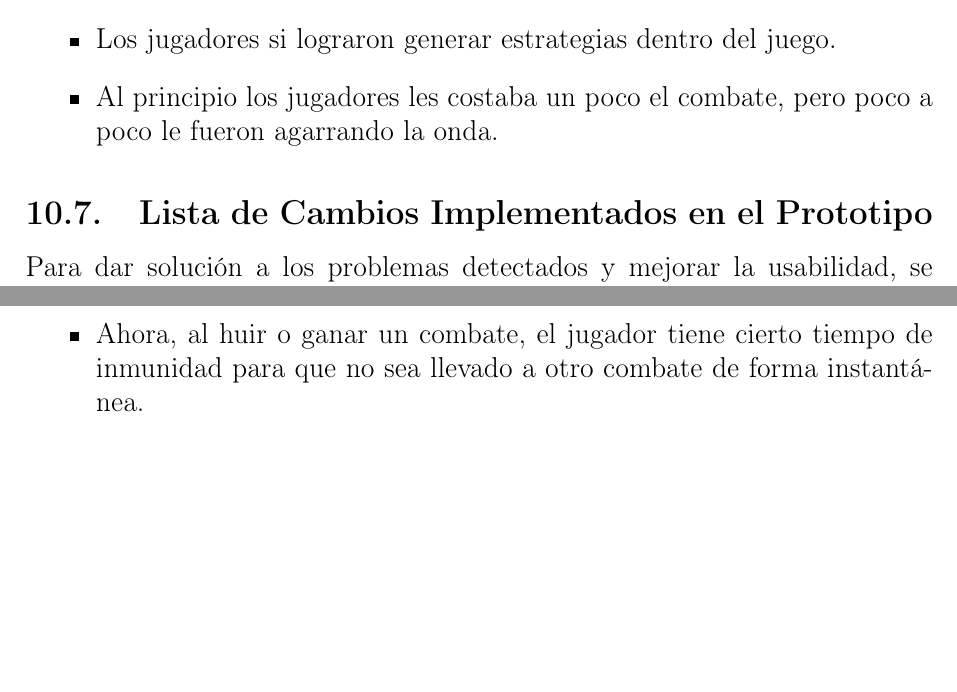
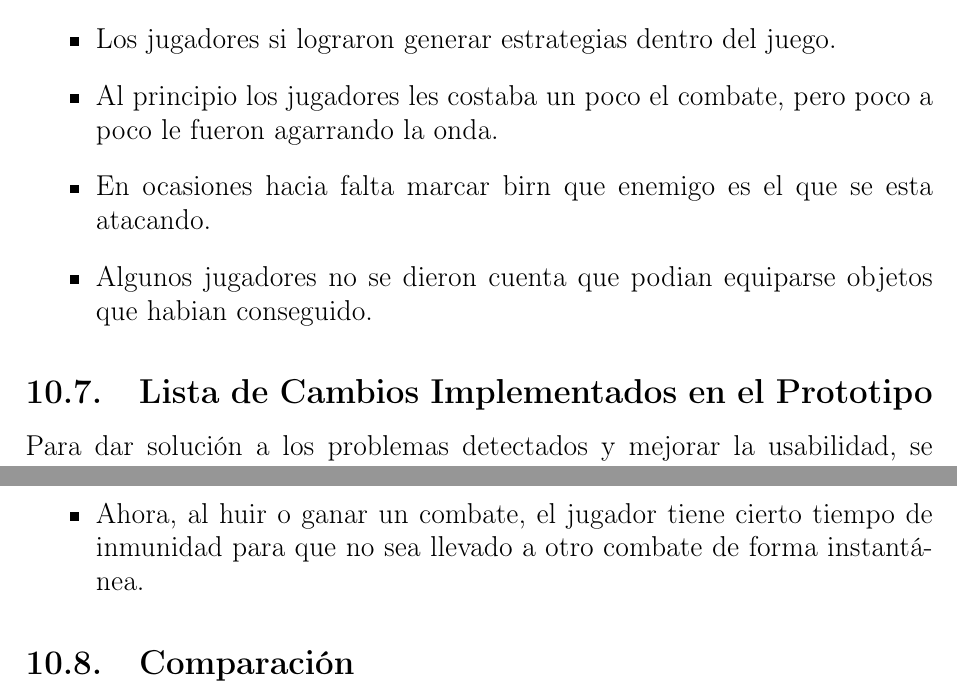
Before and after one commit to D-GaLo/The-Tower-Of-Demon-s, a LaTeX document (Reporte/main.tex, which reads Reporte/contenido.tex): two parts of pages 31 and 32 of 32, joined at a grey line, cut so that both start at the same text, the shorter picture padded with empty space. Compiled offline with pdfLaTeX.

Commit message:
guardando cambios para posterior

```diff
--- a/Reporte/contenido.tex
+++ b/Reporte/contenido.tex
@@ -691,6 +691,8 @@ Al final se quedó con ganas de jugar un poco mas.\\
     \item Los time-quick-events lucen por divertir, soprender y alertar a los jugadores.
     \item Los jugadores si lograron generar estrategias dentro del juego.
     \item Al principio los jugadores les costaba un poco el combate, pero poco a poco le fueron agarrando la onda.
+    \item En ocasiones hacia falta marcar birn que enemigo es el que se esta atacando.
+    \item Algunos jugadores no se dieron cuenta que podian equiparse objetos que habian conseguido.
 \end{itemize}
 
 \subsection{Lista de Cambios Implementados en el Prototipo}
@@ -710,3 +712,5 @@ Para dar solución a los problemas detectados y mejorar la usabilidad, se aplica
     \item Ahora la Fuente de los Sueños se regenera al instante tras revivir, para solucionar la complicación de que los usuarios aparecieran casi sin vida y sin la posibilidad de curarse.
     \item Ahora, al huir o ganar un combate, el jugador tiene cierto tiempo de inmunidad para que no sea llevado a otro combate de forma instantánea.
 \end{itemize}
+
+\subsection{Comparación}
```
Also changed, not shown: 6 other files.
